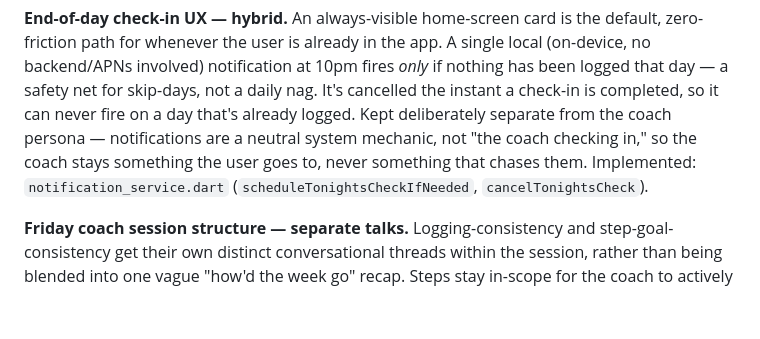
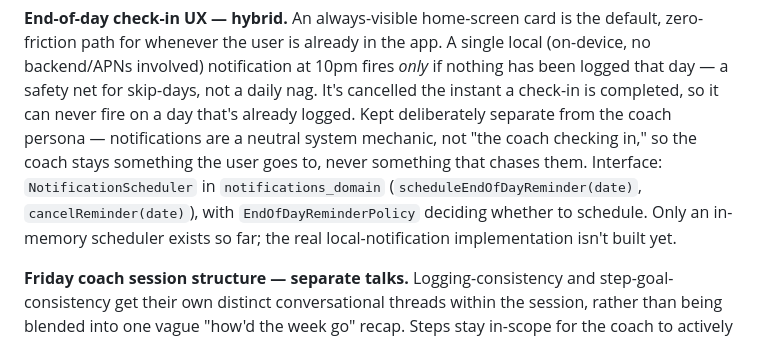
Before and after one commit to jnnabugwu/steady, a Markdown page: docs/steady_product_overview.md, the part around the change. Drawn GitHub-style; blank space fills up the shorter version.

Commit message:
docs: point notification references at NotificationScheduler
The product doc and CLAUDE.md §5 named notification_service.dart /
cancelTonightsCheck as already built. Neither exists: the interface is
NotificationScheduler (scheduleEndOfDayReminder / cancelReminder) with
only an in-memory implementation so far.

Co-Authored-By: Claude Opus 5.5 (1M context) <noreply@anthropic.com>

```diff
--- a/docs/steady_product_overview.md
+++ b/docs/steady_product_overview.md
@@ -140,8 +140,10 @@ is already in the app. A single local (on-device, no backend/APNs involved) noti
 daily nag. It's cancelled the instant a check-in is completed, so it can never fire on a day
 that's already logged. Kept deliberately separate from the coach persona — notifications are
 a neutral system mechanic, not "the coach checking in," so the coach stays something the user
-goes to, never something that chases them. Implemented: `notification_service.dart`
-(`scheduleTonightsCheckIfNeeded`, `cancelTonightsCheck`).
+goes to, never something that chases them. Interface: `NotificationScheduler` in
+`notifications_domain` (`scheduleEndOfDayReminder(date)`, `cancelReminder(date)`), with
+`EndOfDayReminderPolicy` deciding whether to schedule. Only an in-memory scheduler exists so
+far; the real local-notification implementation isn't built yet.
 
 **Friday coach session structure — separate talks.**
 Logging-consistency and step-goal-consistency get their own distinct conversational threads
```
Also changed, not shown: CLAUDE.md (+2 -2 lines).
